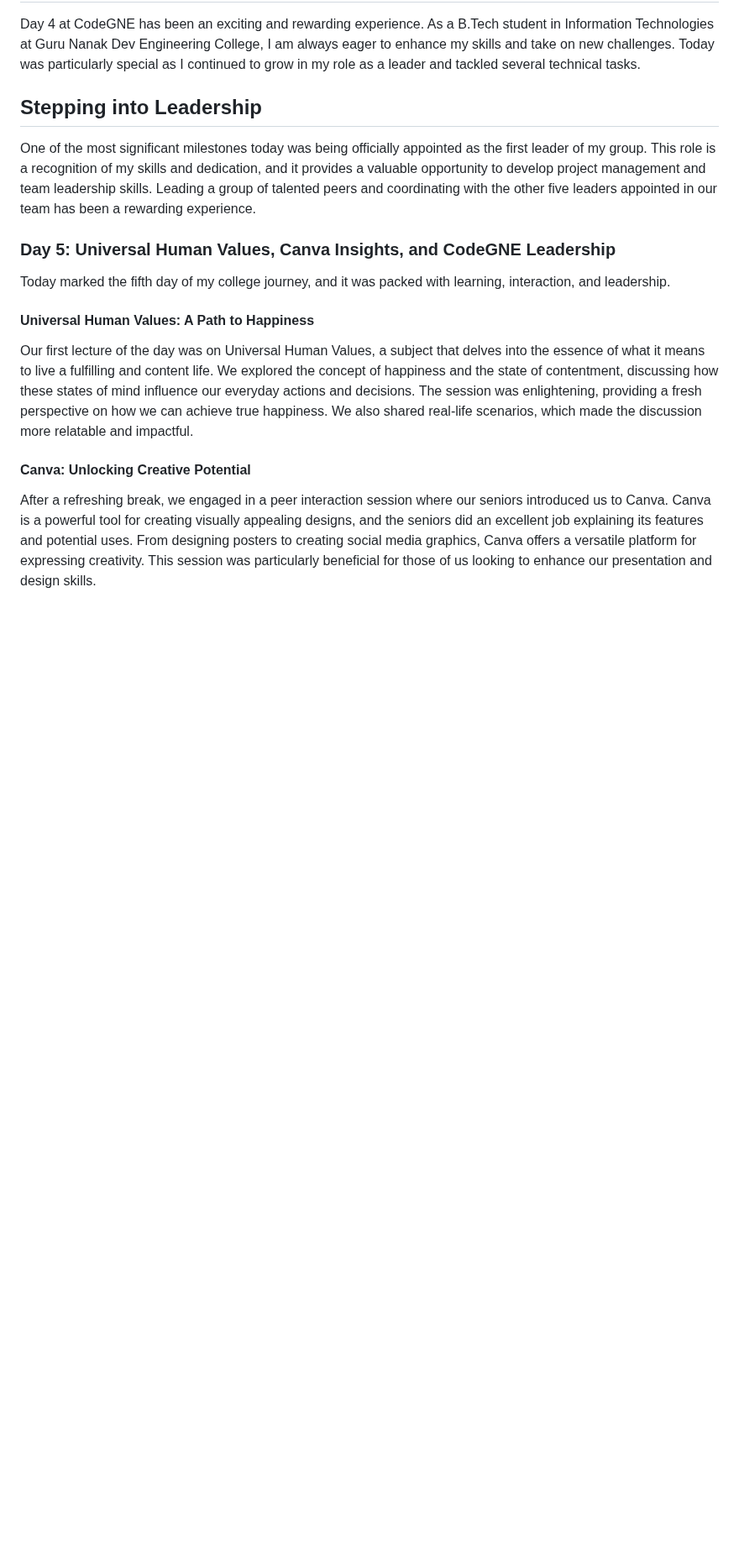
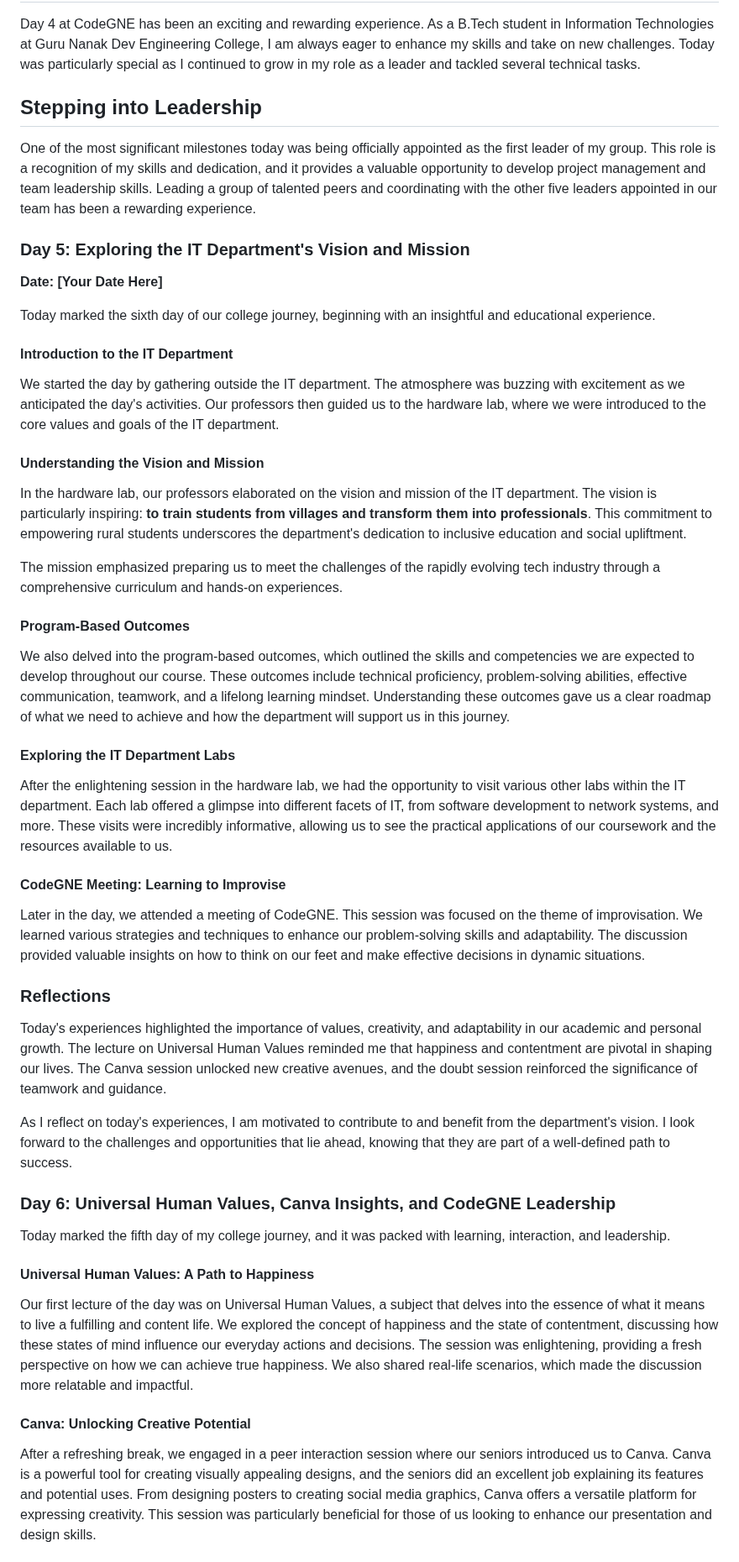
Before and after one commit to ishmeet-codes/ishmeet-codes.github.io, a Markdown page: my_experience/readme.md, the part around the change. Shown at 84% size. Rendered like a GitHub page; blank space fills up the shorter version.

```diff
--- a/my_experience/readme.md
+++ b/my_experience/readme.md
@@ -39,7 +39,43 @@ Day 4 at CodeGNE has been an exciting and rewarding experience. As a B.Tech stud
 
 One of the most significant milestones today was being officially appointed as the first leader of my group. This role is a recognition of my skills and dedication, and it provides a valuable opportunity to develop project management and team leadership skills. Leading a group of talented peers and coordinating with the other five leaders appointed in our team has been a rewarding experience.
 
-### Day 5: Universal Human Values, Canva Insights, and CodeGNE Leadership
+### Day 5: Exploring the IT Department's Vision and Mission
+
+**Date: [Your Date Here]**
+
+Today marked the sixth day of our college journey, beginning with an insightful and educational experience.
+
+#### Introduction to the IT Department
+
+We started the day by gathering outside the IT department. The atmosphere was buzzing with excitement as we anticipated the day's activities. Our professors then guided us to the hardware lab, where we were introduced to the core values and goals of the IT department.
+
+#### Understanding the Vision and Mission
+
+In the hardware lab, our professors elaborated on the vision and mission of the IT department. The vision is particularly inspiring: **to train students from villages and transform them into professionals**. This commitment to empowering rural students underscores the department's dedication to inclusive education and social upliftment.
+
+The mission emphasized preparing us to meet the challenges of the rapidly evolving tech industry through a comprehensive curriculum and hands-on experiences.
+
+#### Program-Based Outcomes
+
+We also delved into the program-based outcomes, which outlined the skills and competencies we are expected to develop throughout our course. These outcomes include technical proficiency, problem-solving abilities, effective communication, teamwork, and a lifelong learning mindset. Understanding these outcomes gave us a clear roadmap of what we need to achieve and how the department will support us in this journey.
+
+#### Exploring the IT Department Labs
+
+After the enlightening session in the hardware lab, we had the opportunity to visit various other labs within the IT department. Each lab offered a glimpse into different facets of IT, from software development to network systems, and more. These visits were incredibly informative, allowing us to see the practical applications of our coursework and the resources available to us.
+
+#### CodeGNE Meeting: Learning to Improvise
+
+Later in the day, we attended a meeting of CodeGNE. This session was focused on the theme of improvisation. We learned various strategies and techniques to enhance our problem-solving skills and adaptability. The discussion provided valuable insights on how to think on our feet and make effective decisions in dynamic situations.
+
+### Reflections
+
+Today's experiences highlighted the importance of values, creativity, and adaptability in our academic and personal growth. The lecture on Universal Human Values reminded me that happiness and contentment are pivotal in shaping our lives. The Canva session unlocked new creative avenues, and the doubt session reinforced the significance of teamwork and guidance.
+
+As I reflect on today's experiences, I am motivated to contribute to and benefit from the department's vision. I look forward to the challenges and opportunities that lie ahead, knowing that they are part of a well-defined path to success.
+
+
+
+### Day 6: Universal Human Values, Canva Insights, and CodeGNE Leadership
 
 Today marked the fifth day of my college journey, and it was packed with learning, interaction, and leadership.
 
```
